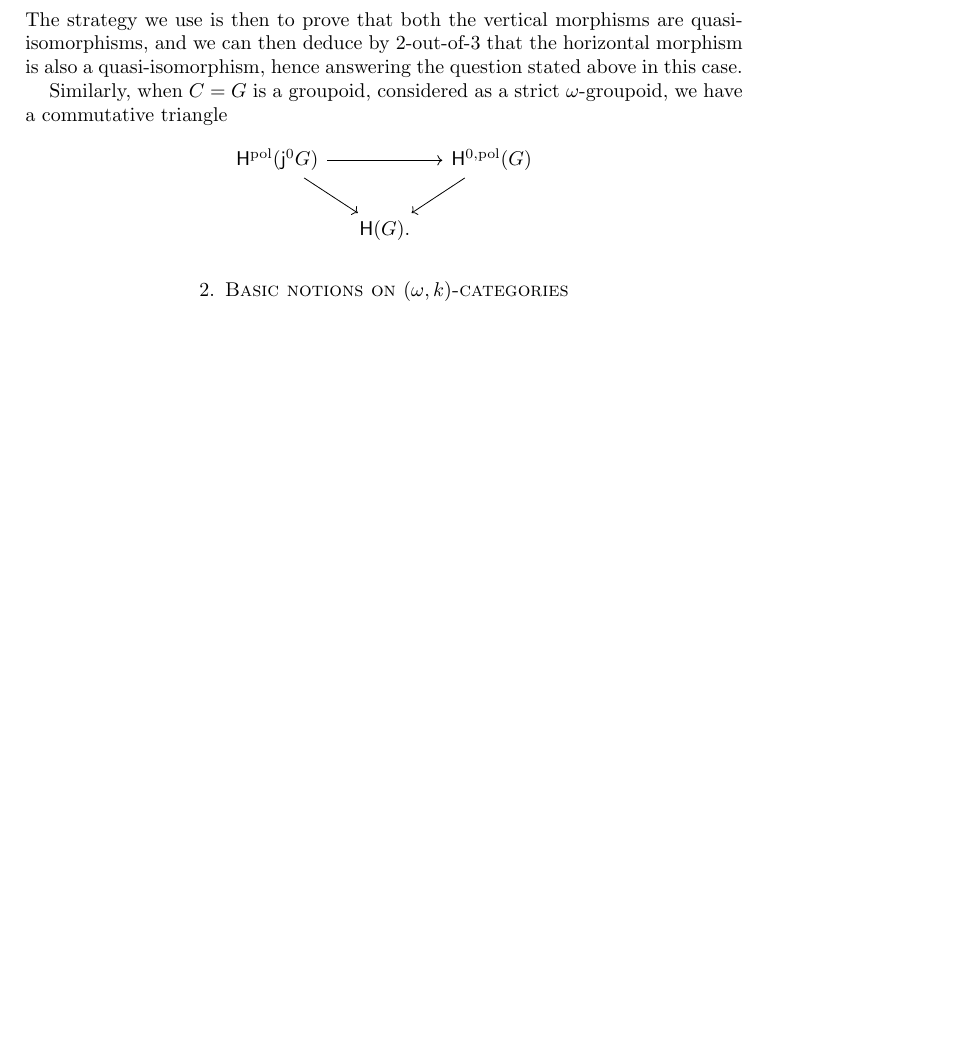
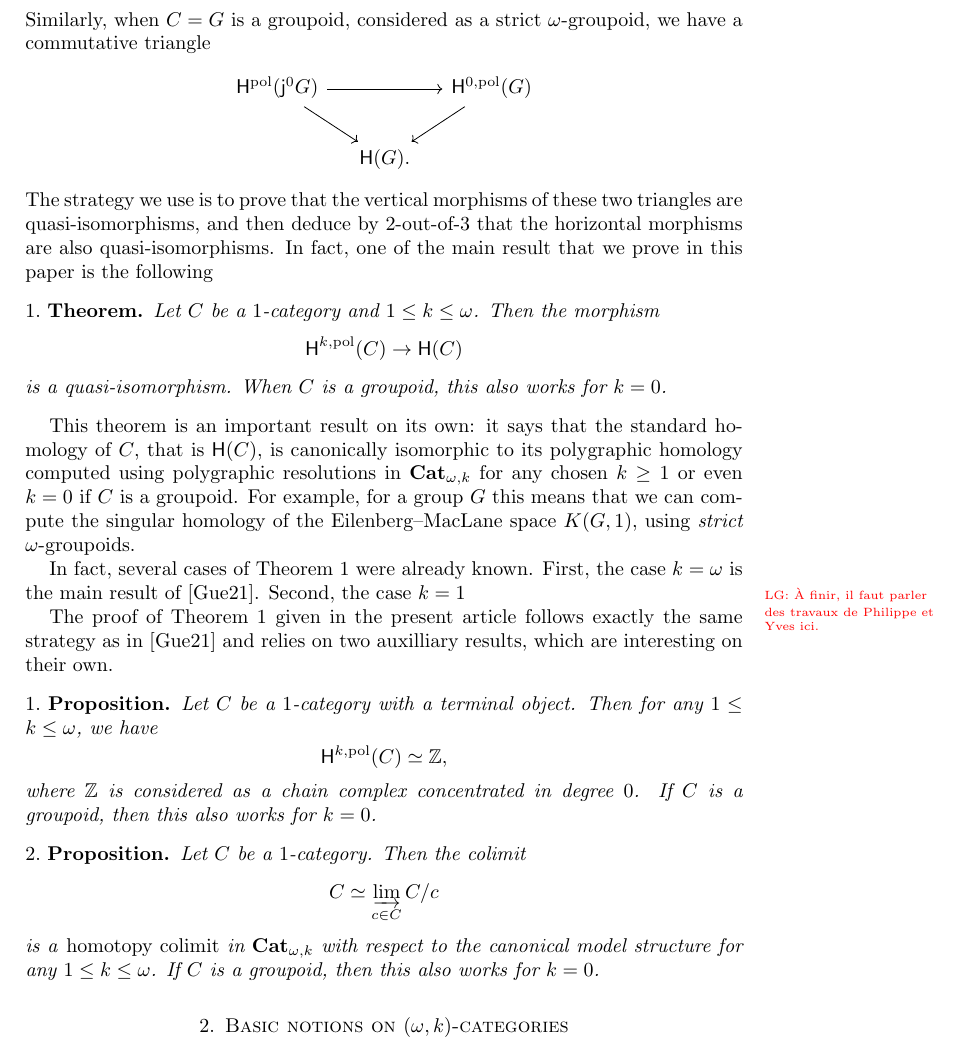
Before and after one commit to leoguetta/polgrpd, a LaTeX paper (main.tex, which reads intro.tex, macro.tex): part of page 3 of 39 before the commit and part of page 3 of 40 after it, cut at the place of the change, the shorter picture padded with empty space. Compiled offline with pdfLaTeX.

Commit message:
Avancement intro

```diff
--- a/intro.tex
+++ b/intro.tex
@@ -116,11 +116,6 @@ isomorphism in the following two cases:
       &\Ho(C).&
     \end{tikzcd}
   \]
-  The strategy we use is then to prove that both the vertical
-  morphisms are quasi-isomorphisms, and we can then deduce by
-  2-out-of-3 that the horizontal morphism is also a quasi-isomorphism,
-  hence answering the question stated above in this case.
-
   Similarly, when $C=G$ is a groupoid, considered as a strict
   $\omega$-groupoid, we have a commutative triangle
   \[
@@ -129,6 +124,56 @@ isomorphism in the following two cases:
       &\Ho(G).&
     \end{tikzcd}
   \]
+  The strategy we use is to prove that the vertical morphisms of these
+  two triangles are quasi-isomorphisms, and then deduce by 2-out-of-3
+  that the horizontal morphisms are also quasi-isomorphisms. In fact,
+  one of the main result that we prove in this paper is the following
+  \begin{theoremintro}\label{thmprincipal}
+    Let $C$ be a $1$\nbd-category and $1 \leq k \leq \omega$. Then the
+    morphism
+    \[
+       \Hop k (C) \to \Ho(C)
+    \]
+    is a quasi-isomorphism. When $C$ is a groupoid, this also works
+    for $k=0$.
+  \end{theoremintro}
+
+  This theorem is an important result on its own: it says that the
+  standard homology of $C$, that is $\Ho(C)$, is canonically
+  isomorphic to its polygraphic homology computed using polygraphic
+  resolutions in $\opCat{k}$ for any chosen $k\geq 1$ or even $k=0$ if $C$ is
+  a groupoid. For example, for a group $G$ this means that we can
+  compute the singular homology of the Eilenberg--MacLane space
+  $K(G,1)$, using \emph{strict} $\omega$\nbd-groupoids.
+
+  In fact, several cases of \cref{thmprincipal} were already
+  known. First, the case $k=\oo$ is the main result of
+  \cite{guetta:homcat}. Second, the case $k=1$ \lgcomment{À finir, il
+    faut parler des travaux de Philippe et Yves ici.}
+
+  The proof of \cref{thmprincipal} given in the present article follows exactly
+  the same strategy as in \cite{guetta:homcat} and relies on two
+  auxilliary results, which are interesting on their own.
+
+  \begin{propositionintro}
+    Let $C$ be a $1$\nbd-category with a terminal object. Then for any
+    $1 \leq k \leq \oo$, we have
+    \[
+      \Hop k (C) \simeq \Z,
+    \]
+    where $\Z$ is considered as a chain complex concentrated in degree
+    $0$. If $C$ is a groupoid, then this also works for $k=0$.
+  \end{propositionintro}
+  \begin{propositionintro}
+    Let $C$ be a $1$\nbd-category. Then the
+    colimit
+    \[
+      C \simeq \ilim_{c \in C} \tr{C}{c}
+    \]
+    is a \emph{homotopy colimit} in $\opCat{k}$ with respect to the
+    canonical model structure for any $1 \leq k \leq \oo$. If $C$ is a
+    groupoid, then this also works for $k=0$.
+  \end{propositionintro}
 %%% Local Variables:
 %%% mode: LaTeX
 %%% TeX-master: "main"
--- a/macro.tex
+++ b/macro.tex
@@ -7,6 +7,8 @@
 \newtheorem{corollary}[subsubsection]{Corollary}
 \newtheorem{proposition}[subsubsection]{Proposition}
 \newtheorem{lemma}[subsubsection]{Lemma}
+\newtheorem{theoremintro}{Theorem} %Environnement theorem pour l'intro
+\newtheorem{propositionintro}{Proposition} %Environnement proposition pour l'intro
 
 \theoremstyle{definition}
 \newtheorem{definition}[subsubsection]{Definition}
```
